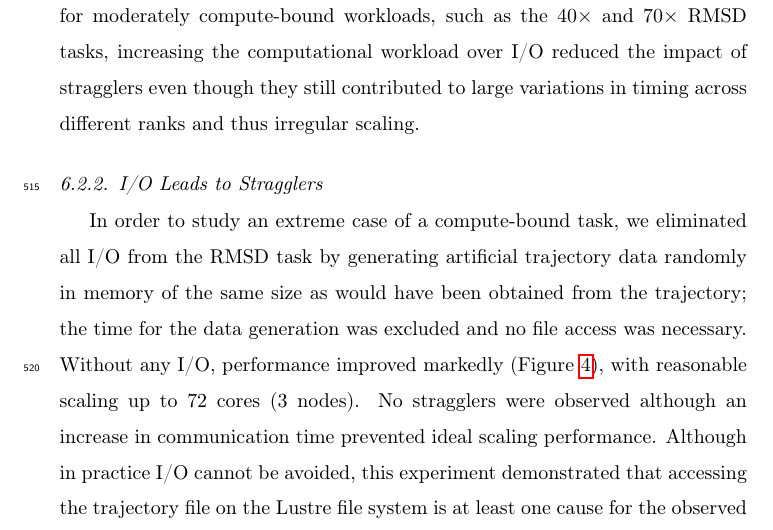
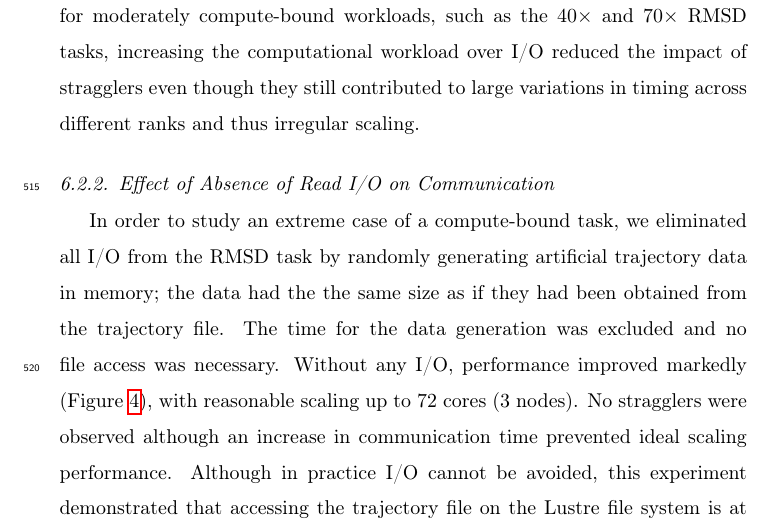
Before and after one commit to hpcanalytics/paper-hpc-py-parallel-mdanalysis, a LaTeX paper (main.tex, which reads experiments.tex): part of page 24 of 59, cut so that both start at the same text. Compiled offline with pdfLaTeX.

Commit message:
made no I/O section clearer

```diff
--- a/experiments.tex
+++ b/experiments.tex
@@ -150,7 +150,7 @@ Even for moderately compute-bound workloads, such as the $40\times$ and $70\time
 
 
 
-\subsubsection{I/O Leads to Stragglers}
+\subsubsection{Effect of Absence of Read I/O on Communication}
 
  \begin{figure}[!htb]
    \centering
@@ -175,7 +175,8 @@ Even for moderately compute-bound workloads, such as the $40\times$ and $70\time
    \label{fig:MPIwithoutIO}
 \end{figure}
 
-In order to study an extreme case of a compute-bound task, we eliminated all I/O from the RMSD task by generating artificial trajectory data randomly in memory of the same size as would have been obtained from the trajectory; the time for the data generation was excluded and no file access was necessary.
+In order to study an extreme case of a compute-bound task, we eliminated all I/O from the RMSD task by randomly generating artificial trajectory data in memory; the data had the the same size as if they had been obtained from the trajectory file.
+The time for the data generation was excluded and no file access was necessary.
 Without any I/O, performance improved markedly (Figure~\ref{fig:MPIwithoutIO}), with reasonable scaling up to 72 cores (3 nodes).
 No stragglers were observed although an increase in communication time prevented ideal scaling performance.
 Although in practice I/O cannot be avoided, this experiment demonstrated that accessing the trajectory file on the Lustre file system is at least one cause for the observed stragglers.
```
